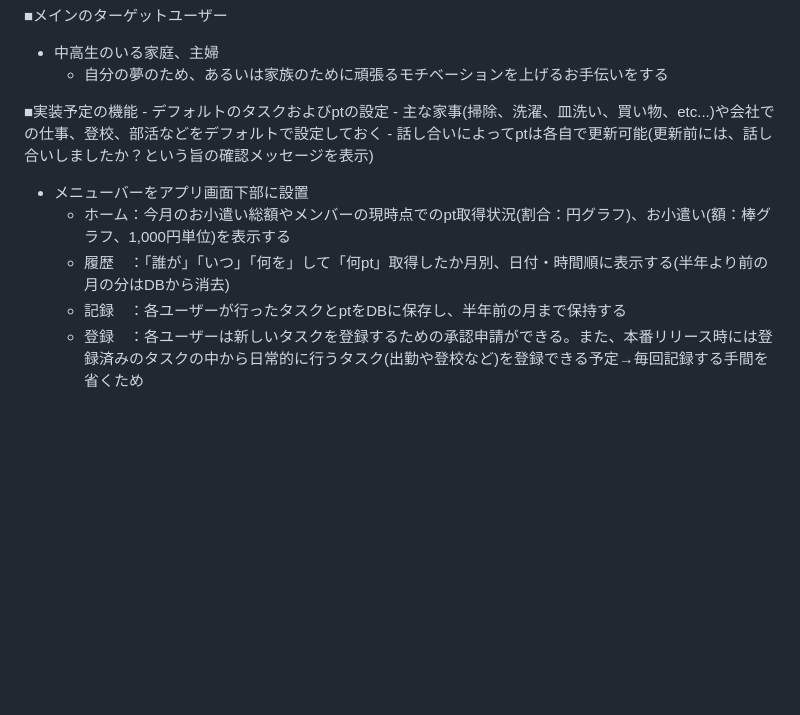
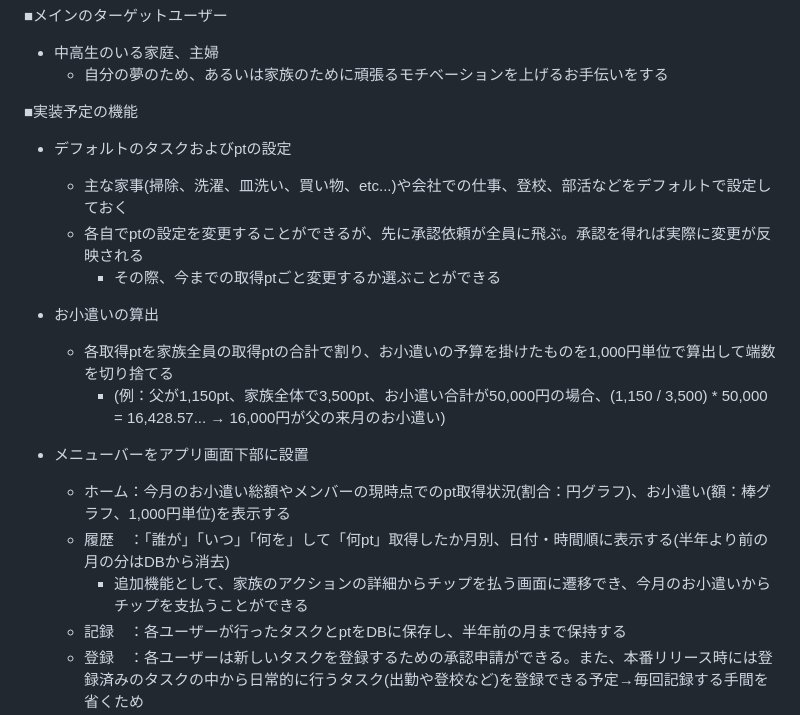
Before and after one commit to MacOfRinch/old_scramoney, a Markdown page: README.md, the part around the change. GitHub-like rendering; blank space fills up the shorter version.

Commit message:
Fix: レビュー内容をもとに修正

```diff
--- a/README.md
+++ b/README.md
@@ -23,13 +23,19 @@
   - 自分の夢のため、あるいは家族のために頑張るモチベーションを上げるお手伝いをする
 
 ■実装予定の機能
-    - デフォルトのタスクおよびptの設定
-      - 主な家事(掃除、洗濯、皿洗い、買い物、etc...)や会社での仕事、登校、部活などをデフォルトで設定しておく
-      - 話し合いによってptは各自で更新可能(更新前には、話し合いしましたか？という旨の確認メッセージを表示)
+  - デフォルトのタスクおよびptの設定
+    - 主な家事(掃除、洗濯、皿洗い、買い物、etc...)や会社での仕事、登校、部活などをデフォルトで設定しておく
+    - 各自でptの設定を変更することができるが、先に承認依頼が全員に飛ぶ。承認を得れば実際に変更が反映される
+      - その際、今までの取得ptごと変更するか選ぶことができる
 
-- メニューバーをアプリ画面下部に設置
+  - お小遣いの算出
+    - 各取得ptを家族全員の取得ptの合計で割り、お小遣いの予算を掛けたものを1,000円単位で算出して端数を切り捨てる
+      - (例：父が1,150pt、家族全体で3,500pt、お小遣い合計が50,000円の場合、(1,150 / 3,500) * 50,000 = 16,428.57... → 16,000円が父の来月のお小遣い)
+
+  - メニューバーをアプリ画面下部に設置
     - ホーム：今月のお小遣い総額やメンバーの現時点でのpt取得状況(割合：円グラフ)、お小遣い(額：棒グラフ、1,000円単位)を表示する
     - 履歴　：「誰が」「いつ」「何を」して「何pt」取得したか月別、日付・時間順に表示する(半年より前の月の分はDBから消去)
+      - 追加機能として、家族のアクションの詳細からチップを払う画面に遷移でき、今月のお小遣いからチップを支払うことができる
     - 記録　：各ユーザーが行ったタスクとptをDBに保存し、半年前の月まで保持する
     - 登録　：各ユーザーは新しいタスクを登録するための承認申請ができる。また、本番リリース時には登録済みのタスクの中から日常的に行うタスク(出勤や登校など)を登録できる予定→毎回記録する手間を省くため
       - 新タスクの作成：各ユーザーは新しいタスクとそのpt数を設定できる
```
